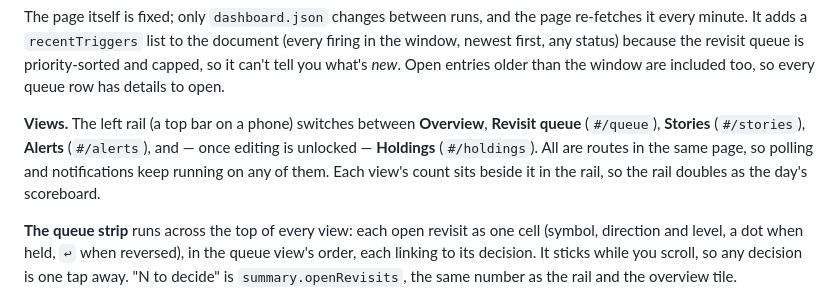
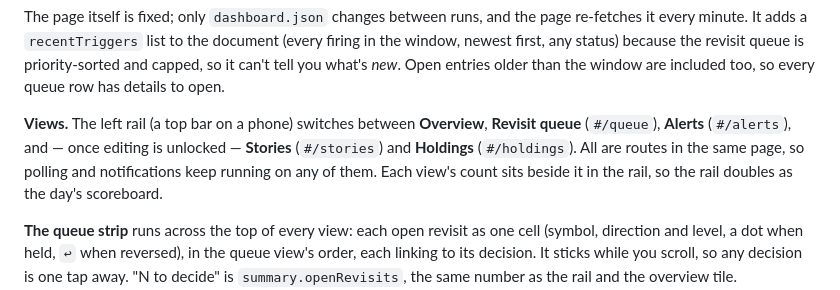
Before and after one commit to wkbaran/equity-watch, a Markdown page: docs/DASHBOARD.md, the part around one of its changes. Drawn GitHub-style.

```diff
--- a/docs/DASHBOARD.md
+++ b/docs/DASHBOARD.md
@@ -71,8 +71,8 @@ priority-sorted and capped, so it can't tell you what's *new*. Open entries olde
 than the window are included too, so every queue row has details to open.
 
 **Views.** The left rail (a top bar on a phone) switches between **Overview**, **Revisit queue** (`#/queue`),
-**Stories** (`#/stories`), **Alerts** (`#/alerts`), and — once editing is unlocked —
-**Holdings** (`#/holdings`). All are routes in the same page, so polling and
+**Alerts** (`#/alerts`), and — once editing is unlocked — **Stories** (`#/stories`)
+and **Holdings** (`#/holdings`). All are routes in the same page, so polling and
 notifications keep running on any of them. Each view's count sits beside it in
 the rail, so the rail doubles as the day's scoreboard.
 
```
Also changed, not shown: other parts of docs/DASHBOARD.md (+25 -3 lines), CLAUDE.md (+22 -0 lines), README.md (+5 -2 lines), docs/images/story.png, 9 other files.
